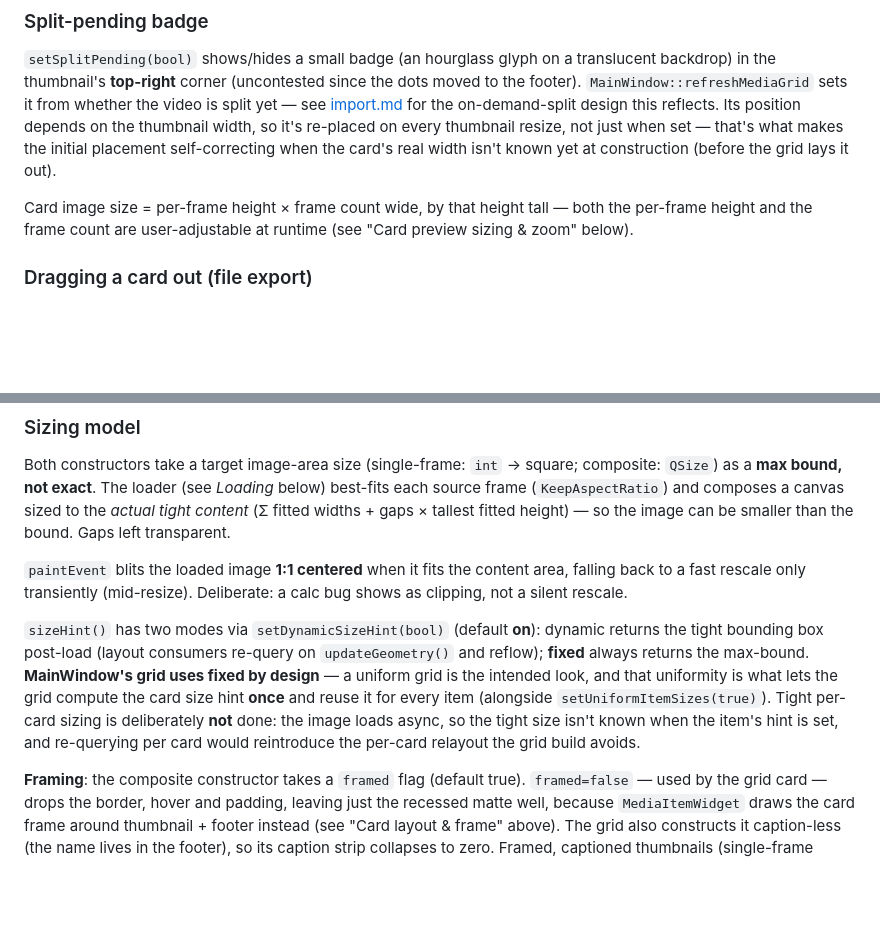
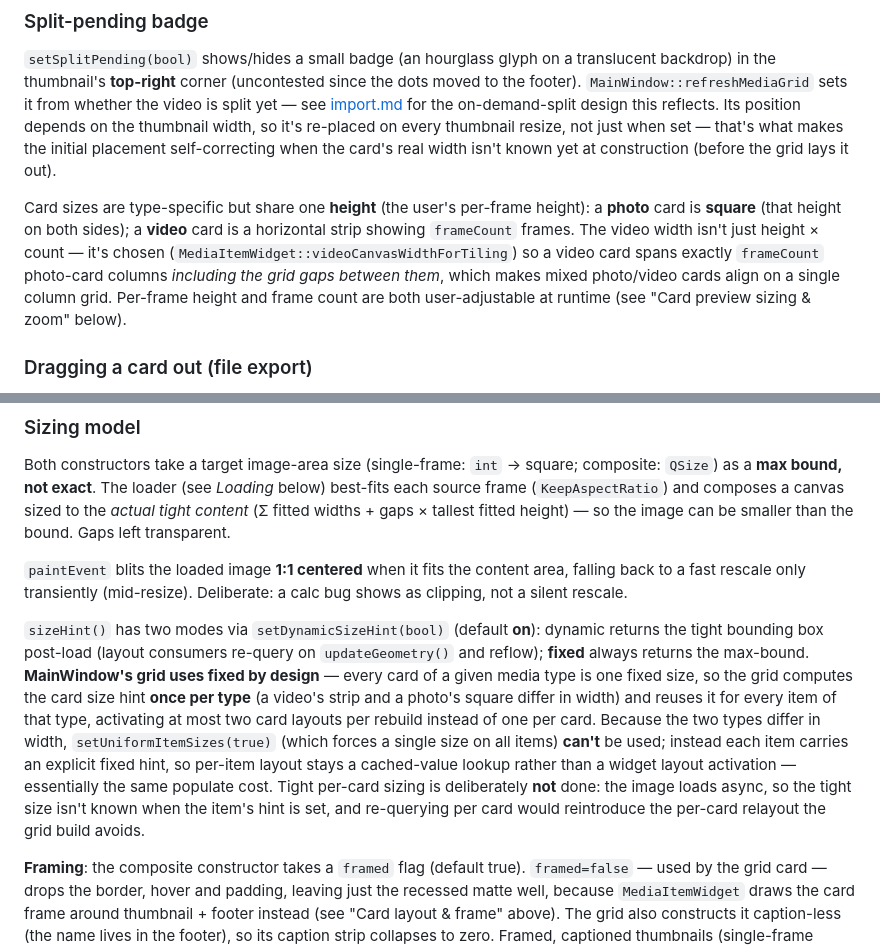
Before and after one commit to VioletGiraffe/Darkroom, a Markdown page: docs/architecture/media-widgets.md, 2 parts joined by grey strips. GitHub-like rendering; blank space fills up the shorter version.

Commit message:
Docs update for previous commits

```diff
--- a/docs/architecture/media-widgets.md
+++ b/docs/architecture/media-widgets.md
@@ -68,8 +68,12 @@ this reflects. Its position depends on the thumbnail width, so it's re-placed on
 just when set — that's what makes the initial placement self-correcting when the card's real width isn't known
 yet at construction (before the grid lays it out).
 
-Card image size = per-frame height × frame count wide, by that height tall — both the per-frame height and the
-frame count are user-adjustable at runtime (see "Card preview sizing & zoom" below).
+Card sizes are type-specific but share one **height** (the user's per-frame height): a **photo** card is
+**square** (that height on both sides); a **video** card is a horizontal strip showing `frameCount` frames.
+The video width isn't just height × count — it's chosen (`MediaItemWidget::videoCanvasWidthForTiling`) so a
+video card spans exactly `frameCount` photo-card columns *including the grid gaps between them*, which makes
+mixed photo/video cards align on a single column grid. Per-frame height and frame count are both
+user-adjustable at runtime (see "Card preview sizing & zoom" below).
 
 ### Dragging a card out (file export)
 
@@ -99,11 +103,14 @@ rescale only transiently (mid-resize). Deliberate: a calc bug shows as clipping,
 
 `sizeHint()` has two modes via `setDynamicSizeHint(bool)` (default **on**): dynamic returns the tight
 bounding box post-load (layout consumers re-query on `updateGeometry()` and reflow); **fixed** always
-returns the max-bound. **MainWindow's grid uses fixed by design** — a uniform grid is the intended look, and
-that uniformity is what lets the grid compute the card size hint **once** and reuse it for every item
-(alongside `setUniformItemSizes(true)`). Tight per-card sizing is deliberately **not** done: the image loads
-async, so the tight size isn't known when the item's hint is set, and re-querying per card would reintroduce
-the per-card relayout the grid build avoids.
+returns the max-bound. **MainWindow's grid uses fixed by design** — every card of a given media type is one
+fixed size, so the grid computes the card size hint **once per type** (a video's strip and a photo's square
+differ in width) and reuses it for every item of that type, activating at most two card layouts per rebuild
+instead of one per card. Because the two types differ in width, `setUniformItemSizes(true)` (which forces a
+single size on all items) **can't** be used; instead each item carries an explicit fixed hint, so per-item
+layout stays a cached-value lookup rather than a widget layout activation — essentially the same populate cost.
+Tight per-card sizing is deliberately **not** done: the image loads async, so the tight size isn't known when
+the item's hint is set, and re-querying per card would reintroduce the per-card relayout the grid build avoids.
 
 **Framing**: the composite constructor takes a `framed` flag (default true). `framed=false` — used by the
 grid card — drops the border, hover and padding, leaving just the recessed matte well, because
```
Also changed, not shown: docs/architecture/import.md (+2 -1 lines).
